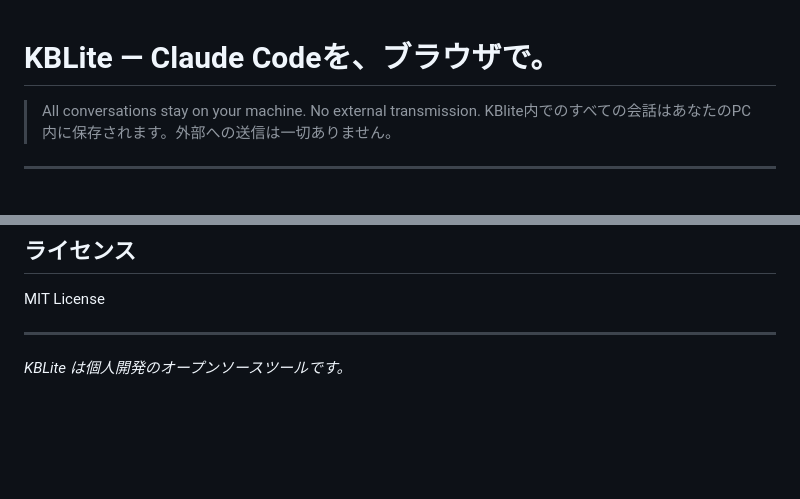
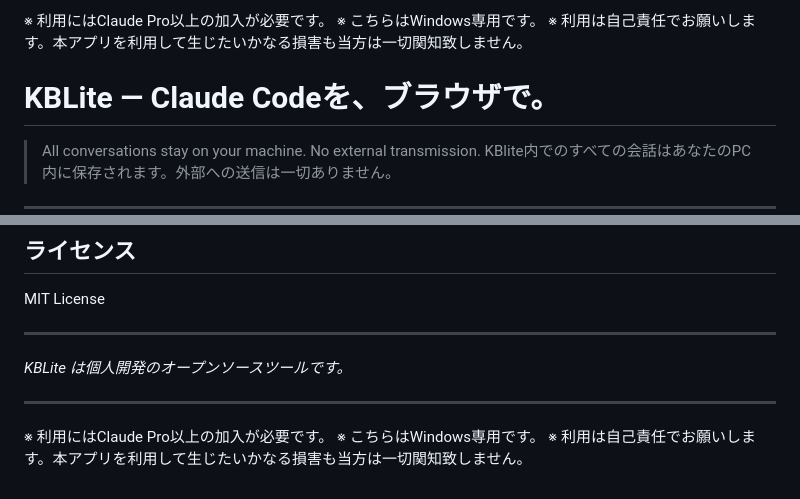
Before and after one commit to 76Hata/KBLite, a Markdown page: README.md, 2 parts joined by grey strips. Drawn GitHub-style; blank space fills up the shorter version.

Commit message:
docs: README.mdの先頭と末尾に免責事項を追加
Co-Authored-By: Claude Opus 4.6 <noreply@anthropic.com>

```diff
--- a/README.md
+++ b/README.md
@@ -1,3 +1,7 @@
+※ 利用にはClaude Pro以上の加入が必要です。
+※ こちらはWindows専用です。
+※ 利用は自己責任でお願いします。本アプリを利用して生じたいかなる損害も当方は一切関知致しません。
+
 # KBLite — Claude Codeを、ブラウザで。
 
 > All conversations stay on your machine. No external transmission.
@@ -451,3 +455,9 @@ MIT License
 ---
 
 *KBLite は個人開発のオープンソースツールです。*
+
+---
+
+※ 利用にはClaude Pro以上の加入が必要です。
+※ こちらはWindows専用です。
+※ 利用は自己責任でお願いします。本アプリを利用して生じたいかなる損害も当方は一切関知致しません。
```
